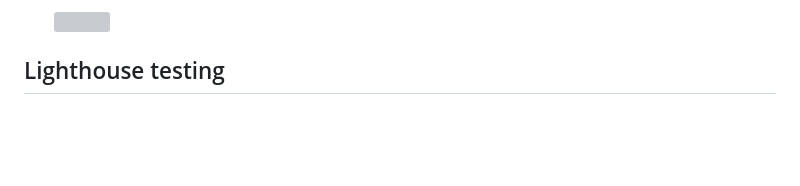
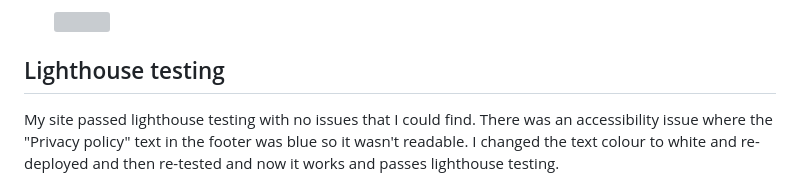
Before and after one commit to JasonHorgan/Mountmellick-Motors-PP5, a Markdown page: README.md, the part around the change printed below. Rendered like a GitHub page; blank space fills up the shorter version; grey boxes are pictures that could not be loaded.

```diff
--- a/README.md
+++ b/README.md
@@ -258,4 +258,5 @@ I used Mailchimp to create a newsletter sign up which was then integrated into t
 
 ## Lighthouse testing
 
+My site passed lighthouse testing with no issues that I could find. There was an accessibility issue where the "Privacy policy" text in the footer was blue so it wasn't readable. I changed the text colour to white and re-deployed and then re-tested and now it works and passes lighthouse testing.
 
```
Also changed, not shown: other parts of README.md (+3 -0 lines), static/images/readme-images/lighthouse2.png (added).
